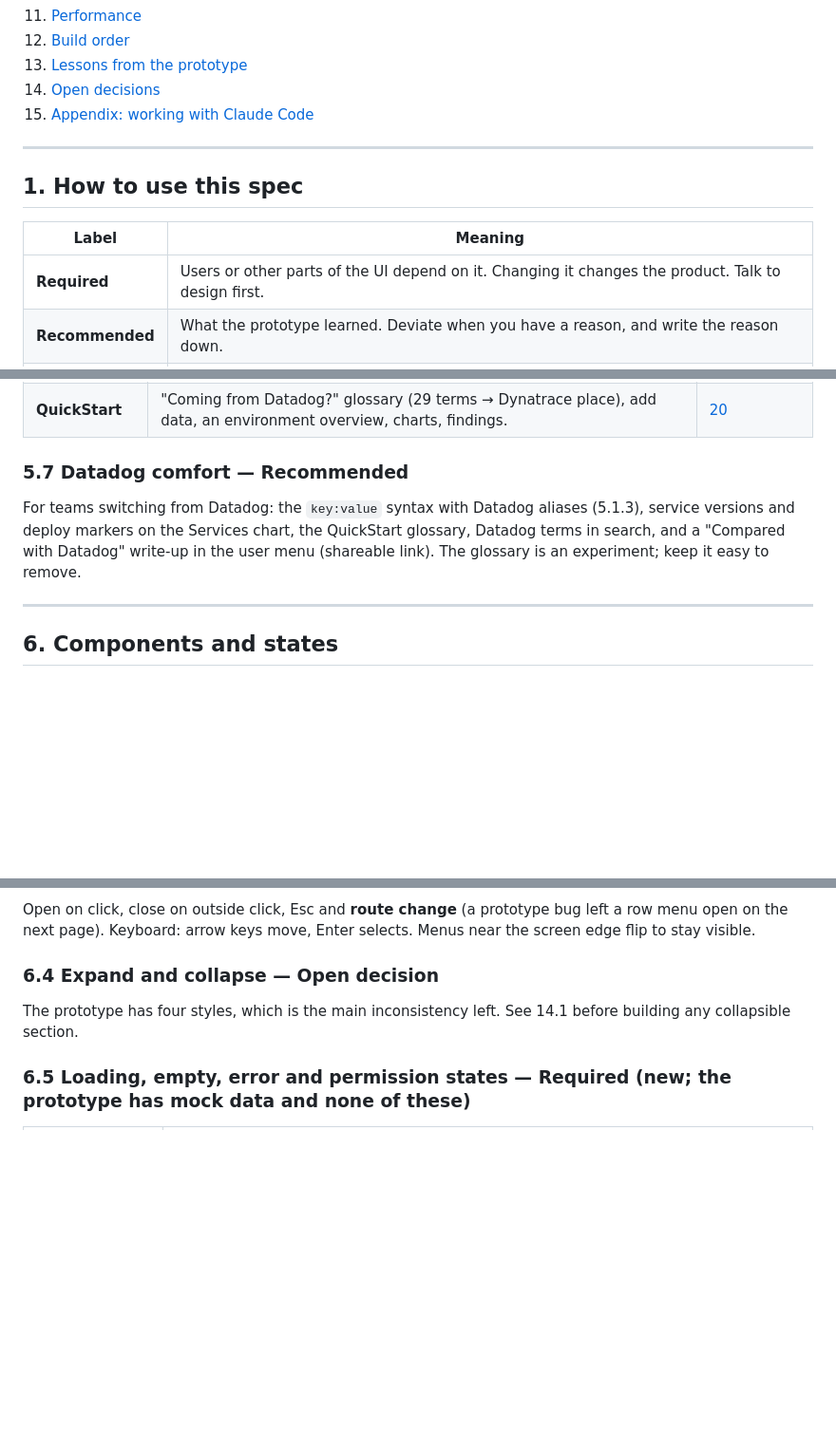
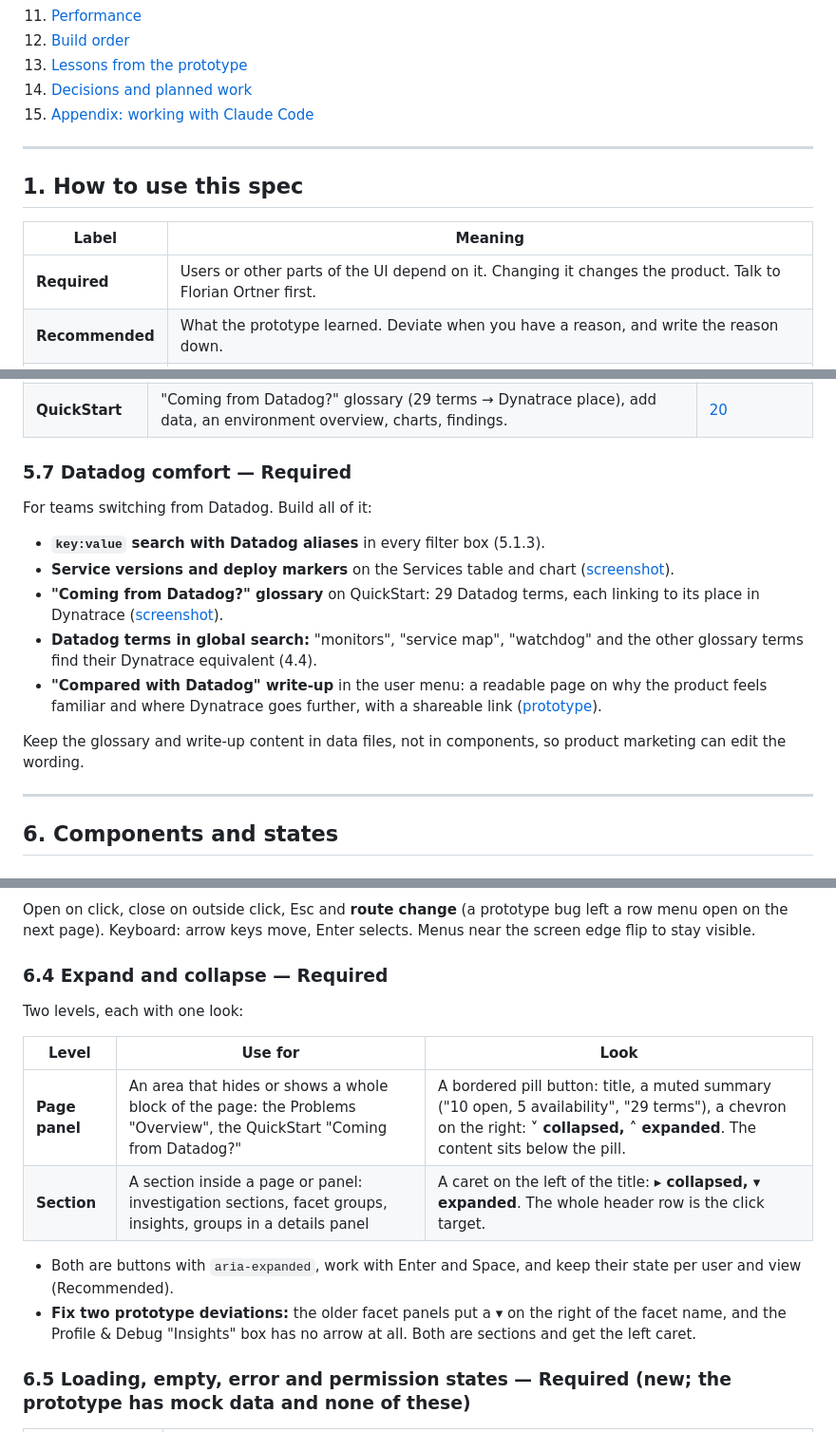
Before and after one commit to floortner/reducetothemax, a Markdown page: docs/ui-spec/README.md, 3 parts joined by grey strips. Shown at 95% size. Drawn GitHub-style; blank space fills up the shorter version.

```diff
--- a/docs/ui-spec/README.md
+++ b/docs/ui-spec/README.md
@@ -23,7 +24,7 @@ A specification for building the Option B user interface in React, on top of a b
 11. [Performance](#11-performance)
 12. [Build order](#12-build-order)
 13. [Lessons from the prototype](#13-lessons-from-the-prototype)
-14. [Open decisions](#14-open-decisions)
+14. [Decisions and planned work](#14-decisions-and-planned-work)
 15. [Appendix: working with Claude Code](#15-appendix-working-with-claude-code)
 
 ---
@@ -32,7 +33,7 @@ A specification for building the Option B user interface in React, on top of a b
 
 | Label | Meaning |
 |---|---|
-| **Required** | Users or other parts of the UI depend on it. Changing it changes the product. Talk to design first. |
+| **Required** | Users or other parts of the UI depend on it. Changing it changes the product. Talk to Florian Ortner first. |
 | **Recommended** | What the prototype learned. Deviate when you have a reason, and write the reason down. |
 | **Your call** | Deliberately open. Use your own ideas, especially where you know the backend better. |
 
@@ -338,9 +339,17 @@ Rules: Esc closes it. **Focus returns to the row that opened it** (a fixed acces
 | **Home** | Investigate box (free text or pick a problem), recent investigations, "Needs attention" tiles, latest problems, recommendations, recently opened. | [01](screenshots/01-home.png) |
 | **QuickStart** | "Coming from Datadog?" glossary (29 terms → Dynatrace place), add data, an environment overview, charts, findings. | [20](screenshots/20-quickstart.png) |
 
-### 5.7 Datadog comfort — Recommended
+### 5.7 Datadog comfort — Required
 
-For teams switching from Datadog: the `key:value` syntax with Datadog aliases (5.1.3), service versions and deploy markers on the Services chart, the QuickStart glossary, Datadog terms in search, and a "Compared with Datadog" write-up in the user menu (shareable link). The glossary is an experiment; keep it easy to remove.
+For teams switching from Datadog. Build all of it:
+
+- **`key:value` search with Datadog aliases** in every filter box (5.1.3).
+- **Service versions and deploy markers** on the Services table and chart ([screenshot](screenshots/06-explorer-details-dql.png)).
+- **"Coming from Datadog?" glossary** on QuickStart: 29 Datadog terms, each linking to its place in Dynatrace ([screenshot](screenshots/20-quickstart.png)).
+- **Datadog terms in global search:** "monitors", "service map", "watchdog" and the other glossary terms find their Dynatrace equivalent (4.4).
+- **"Compared with Datadog" write-up** in the user menu: a readable page on why the product feels familiar and where Dynatrace goes further, with a shareable link ([prototype](https://reducetothemax.com/new/?read=datadog)).
+
+Keep the glossary and write-up content in data files, not in components, so product marketing can edit the wording.
 
 ---
 
@@ -368,9 +377,17 @@ For teams switching from Datadog: the `key:value` syntax with Datadog aliases (5
 
 Open on click, close on outside click, Esc and **route change** (a prototype bug left a row menu open on the next page). Keyboard: arrow keys move, Enter selects. Menus near the screen edge flip to stay visible.
 
-### 6.4 Expand and collapse — Open decision
+### 6.4 Expand and collapse — Required
 
-The prototype has four styles, which is the main inconsistency left. See 14.1 before building any collapsible section.
+Two levels, each with one look:
+
+| Level | Use for | Look |
+|---|---|---|
+| **Page panel** | An area that hides or shows a whole block of the page: the Problems "Overview", the QuickStart "Coming from Datadog?" | A bordered pill button: title, a muted summary ("10 open, 5 availability", "29 terms"), a chevron on the right: **˅ collapsed, ˄ expanded**. The content sits below the pill. |
+| **Section** | A section inside a page or panel: investigation sections, facet groups, insights, groups in a details panel | A caret on the left of the title: **▸ collapsed, ▾ expanded**. The whole header row is the click target. |
+
+- Both are buttons with `aria-expanded`, work with Enter and Space, and keep their state per user and view (Recommended).
+- **Fix two prototype deviations:** the older facet panels put a ▾ on the right of the facet name, and the Profile & Debug "Insights" box has no arrow at all. Both are sections and get the left caret.
 
 ### 6.5 Loading, empty, error and permission states — Required (new; the prototype has mock data and none of these)
 
```
Also changed, not shown: other parts of docs/ui-spec/README.md (+29 -16 lines), docs/ui-spec/views.md (+57 -57 lines).
